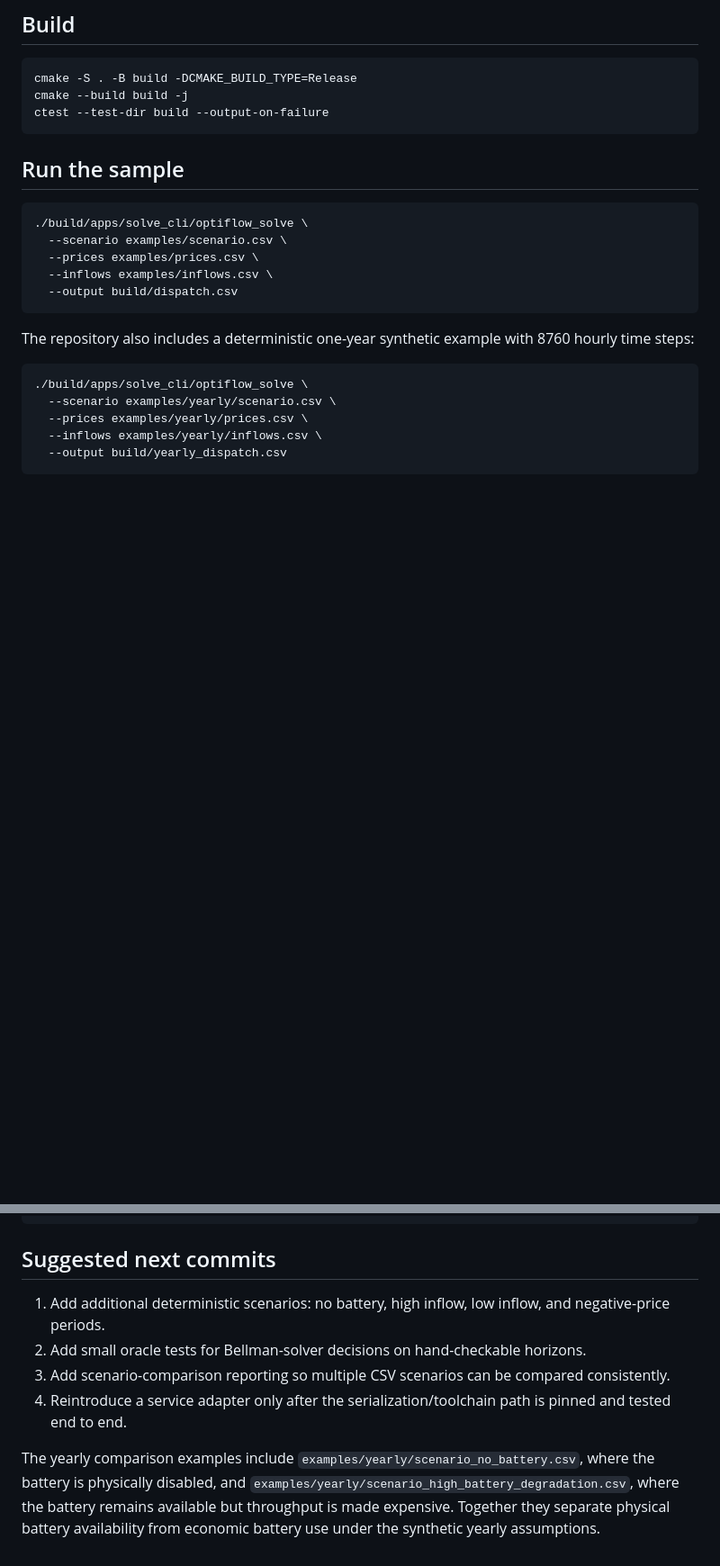
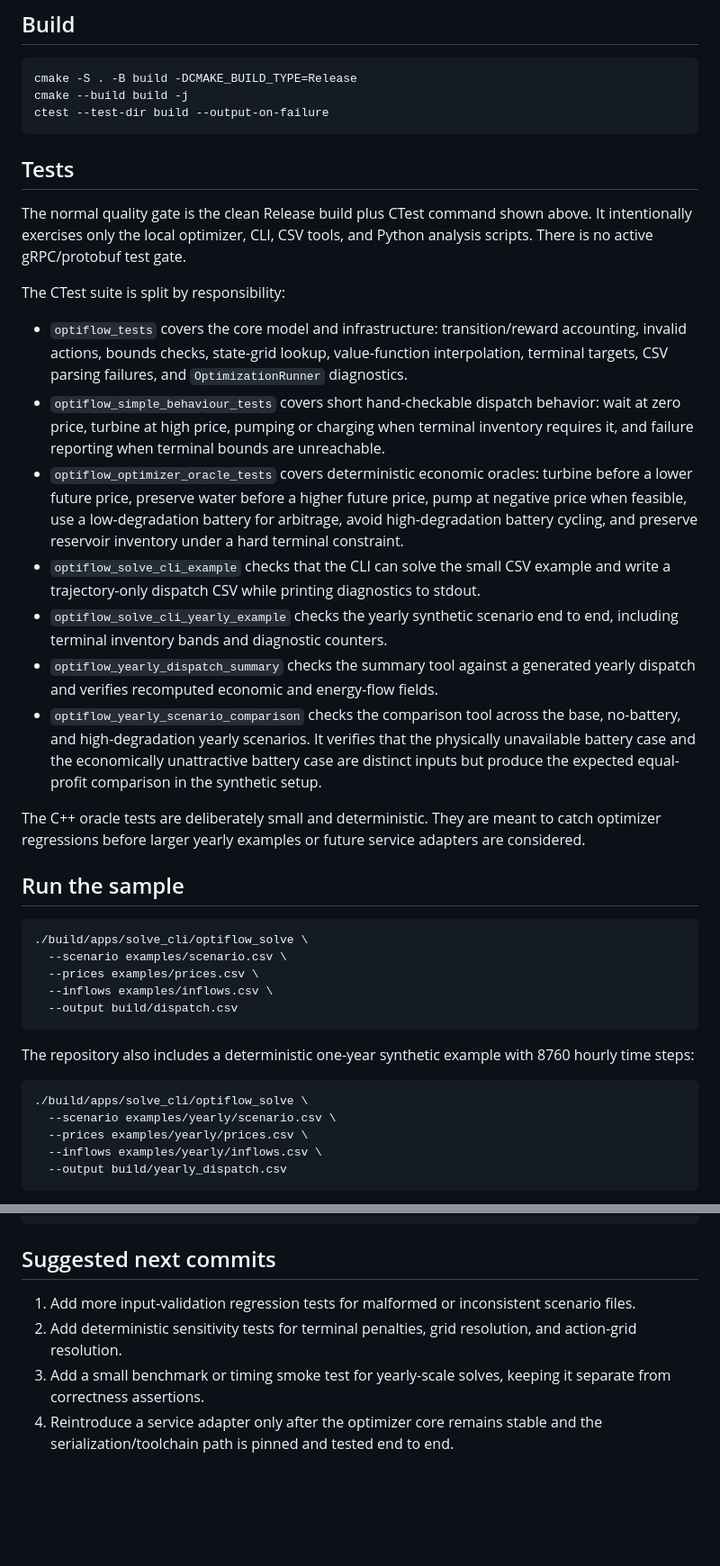
Before and after one commit to Lorenzosan/optiflow, a Markdown page: README.md, 2 parts joined by grey strips. Shown at 90% size. Drawn GitHub-style; blank space fills up the shorter version.

Commit message:
Document optimizer test coverage

````diff
--- a/README.md
+++ b/README.md
@@ -27,6 +27,22 @@ cmake -S . -B build -DCMAKE_BUILD_TYPE=Release
 cmake --build build -j
 ctest --test-dir build --output-on-failure
 ```
+
+## Tests
+
+The normal quality gate is the clean Release build plus CTest command shown above. It intentionally exercises only the local optimizer, CLI, CSV tools, and Python analysis scripts. There is no active gRPC/protobuf test gate.
+
+The CTest suite is split by responsibility:
+
+* `optiflow_tests` covers the core model and infrastructure: transition/reward accounting, invalid actions, bounds checks, state-grid lookup, value-function interpolation, terminal targets, CSV parsing failures, and `OptimizationRunner` diagnostics.
+* `optiflow_simple_behaviour_tests` covers short hand-checkable dispatch behavior: wait at zero price, turbine at high price, pumping or charging when terminal inventory requires it, and failure reporting when terminal bounds are unreachable.
+* `optiflow_optimizer_oracle_tests` covers deterministic economic oracles: turbine before a lower future price, preserve water before a higher future price, pump at negative price when feasible, use a low-degradation battery for arbitrage, avoid high-degradation battery cycling, and preserve reservoir inventory under a hard terminal constraint.
+* `optiflow_solve_cli_example` checks that the CLI can solve the small CSV example and write a trajectory-only dispatch CSV while printing diagnostics to stdout.
+* `optiflow_solve_cli_yearly_example` checks the yearly synthetic scenario end to end, including terminal inventory bands and diagnostic counters.
+* `optiflow_yearly_dispatch_summary` checks the summary tool against a generated yearly dispatch and verifies recomputed economic and energy-flow fields.
+* `optiflow_yearly_scenario_comparison` checks the comparison tool across the base, no-battery, and high-degradation yearly scenarios. It verifies that the physically unavailable battery case and the economically unattractive battery case are distinct inputs but produce the expected equal-profit comparison in the synthetic setup.
+
+The C++ oracle tests are deliberately small and deterministic. They are meant to catch optimizer regressions before larger yearly examples or future service adapters are considered.
 
 ## Run the sample
 
@@ -198,9 +215,7 @@ terminal_battery_target_penalty,0
 
 ## Suggested next commits
 
-1. Add additional deterministic scenarios: no battery, high inflow, low inflow, and negative-price periods.
-2. Add small oracle tests for Bellman-solver decisions on hand-checkable horizons.
-3. Add scenario-comparison reporting so multiple CSV scenarios can be compared consistently.
-4. Reintroduce a service adapter only after the serialization/toolchain path is pinned and tested end to end.
-
-The yearly comparison examples include `examples/yearly/scenario_no_battery.csv`, where the battery is physically disabled, and `examples/yearly/scenario_high_battery_degradation.csv`, where the battery remains available but throughput is made expensive. Together they separate physical battery availability from economic battery use under the synthetic yearly assumptions.
+1. Add more input-validation regression tests for malformed or inconsistent scenario files.
+2. Add deterministic sensitivity tests for terminal penalties, grid resolution, and action-grid resolution.
+3. Add a small benchmark or timing smoke test for yearly-scale solves, keeping it separate from correctness assertions.
+4. Reintroduce a service adapter only after the optimizer core remains stable and the serialization/toolchain path is pinned and tested end to end.
````
Also changed, not shown: other parts of README.md (+2 -1 lines).
